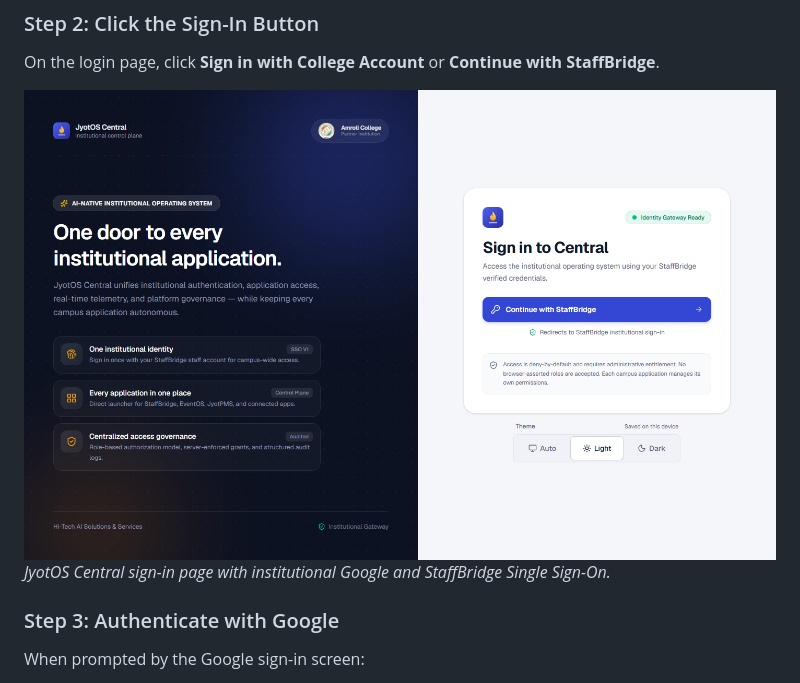
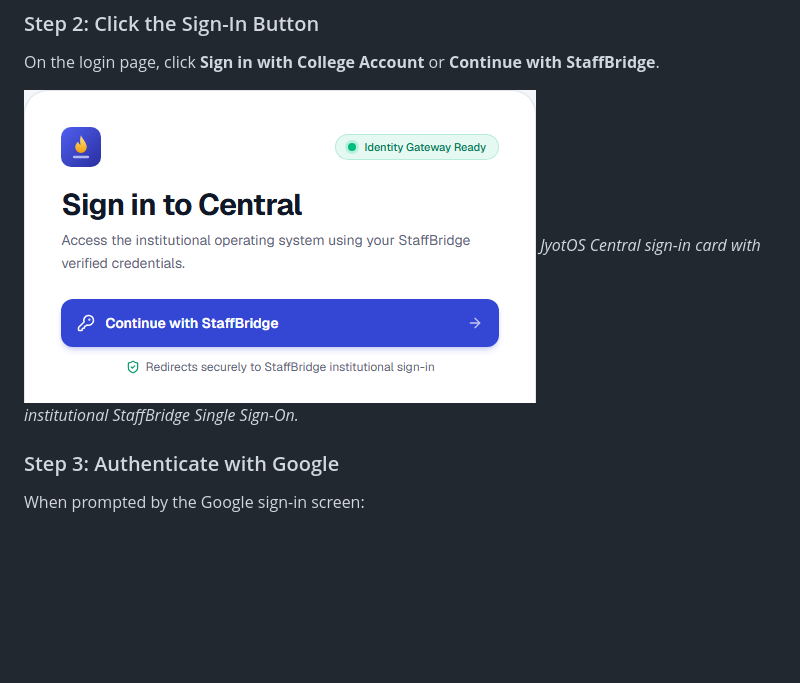
Before and after one commit to jyotOS-Core/jyotos-docs, a Markdown page: start-here/sign-in-once.md, the part around the change. GitHub-like rendering; pictures changed too: .gitbook/assets/central/central-login-light.png; blank space fills up the shorter version.

Commit message:
docs(v2): capture truthful unedited login crops and full role popover

```diff
--- a/start-here/sign-in-once.md
+++ b/start-here/sign-in-once.md
@@ -40,8 +40,8 @@ Open your web browser and navigate to **JyotOS Central** at [https://jyotos.verc
 
 On the login page, click **Sign in with College Account** or **Continue with StaffBridge**.
 
-![JyotOS Central sign-in page](../.gitbook/assets/central/central-login-light.png)
-*JyotOS Central sign-in page with institutional Google and StaffBridge Single Sign-On.*
+![JyotOS Central sign-in card](../.gitbook/assets/central/central-login-light.png)
+*JyotOS Central sign-in card with institutional StaffBridge Single Sign-On.*
 
 ### Step 3: Authenticate with Google
 
```
Also changed, not shown: .gitbook/assets/central/central-admin-role-popover.png, .gitbook/assets/central/central-login-dark.png.
